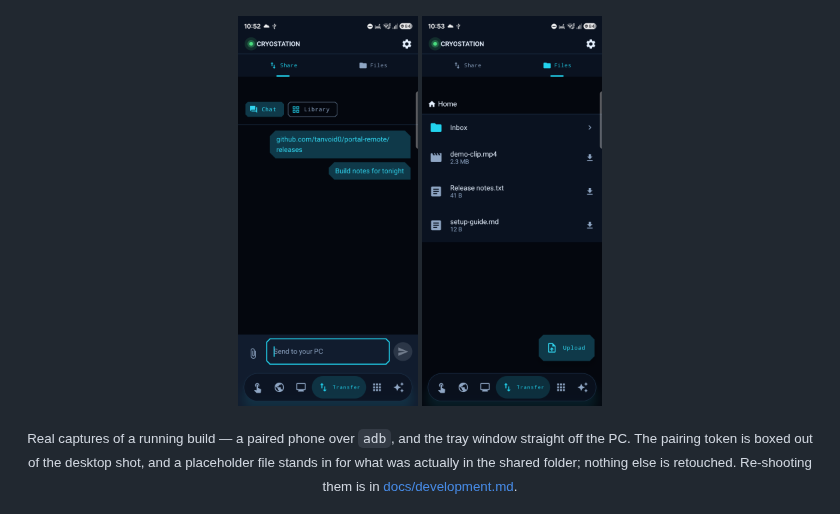
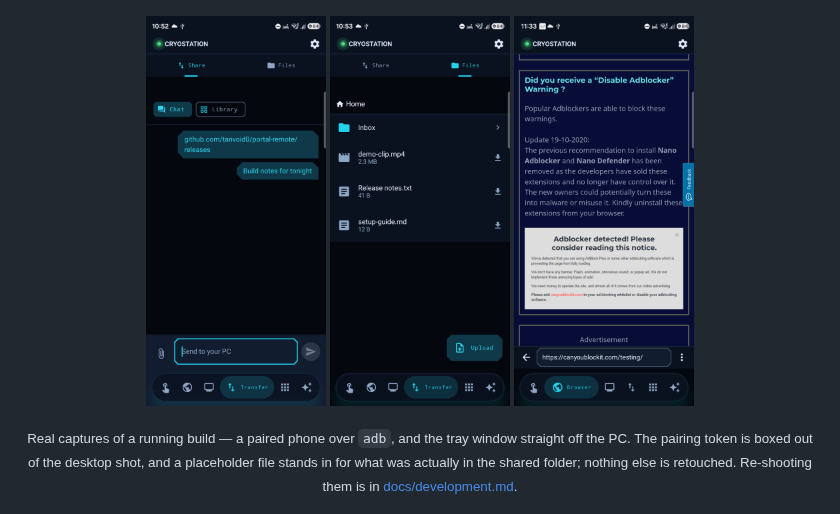
Before and after one commit to tanvoid0/portal-remote, a Markdown page: README.md, the part around one of its changes. GitHub-like rendering; pictures changed too: docs/assets/screenshots/android-browser-adblock.png (added).

```diff
--- a/README.md
+++ b/README.md
@@ -29,6 +29,7 @@ PC.
 <p align="center">
   <img src="docs/assets/screenshots/android-share.png" width="180" alt="Transfer tab, share mode: a thread of links and notes sent to the PC, each bubble squared off on the sending device's side, with the composer below">
   <img src="docs/assets/screenshots/android-files.png" width="180" alt="Transfer tab, files mode: the PC's shared folder as a list of files and folders with sizes, a download button per row and an upload action">
+  <img src="docs/assets/screenshots/android-browser-adblock.png" width="180" alt="Browser tab on canyoublockit.com's adblock test: every ad slot on the page is empty and the site's own script is complaining that an adblocker is preventing it from loading">
 </p>
 
 <p align="center"><sub>
```
Also changed, not shown: other parts of README.md (+1 -1 lines), docs/design-system.md (+18 -0 lines), docs/phase4-casting.md (+19 -0 lines), docs/assets/screenshots/android-browser.png.
